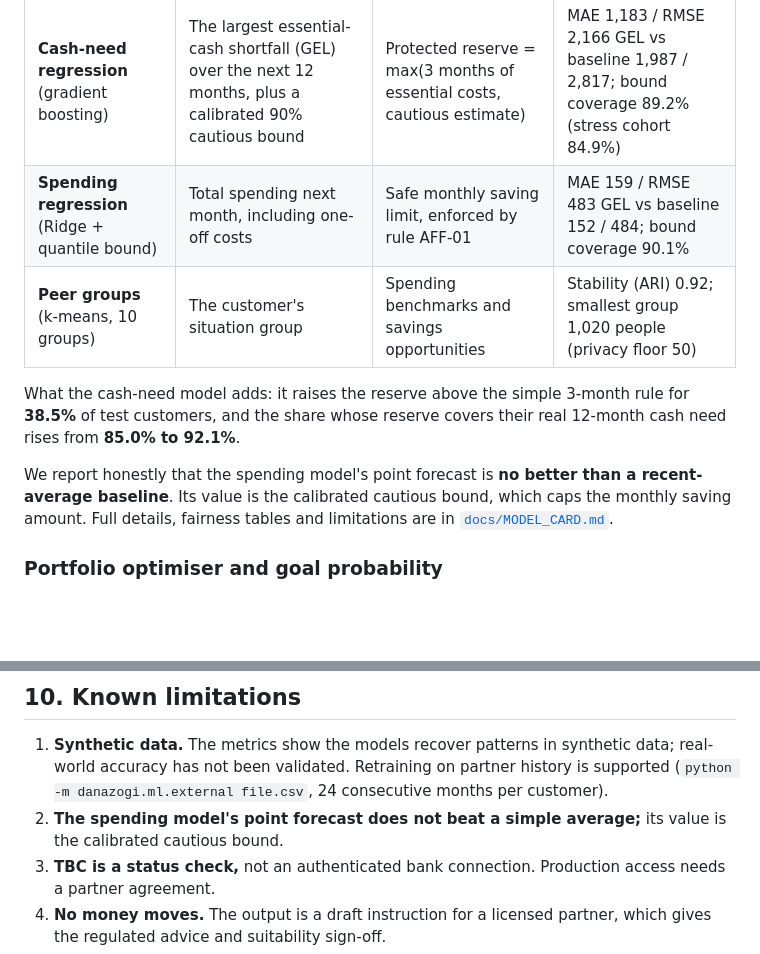
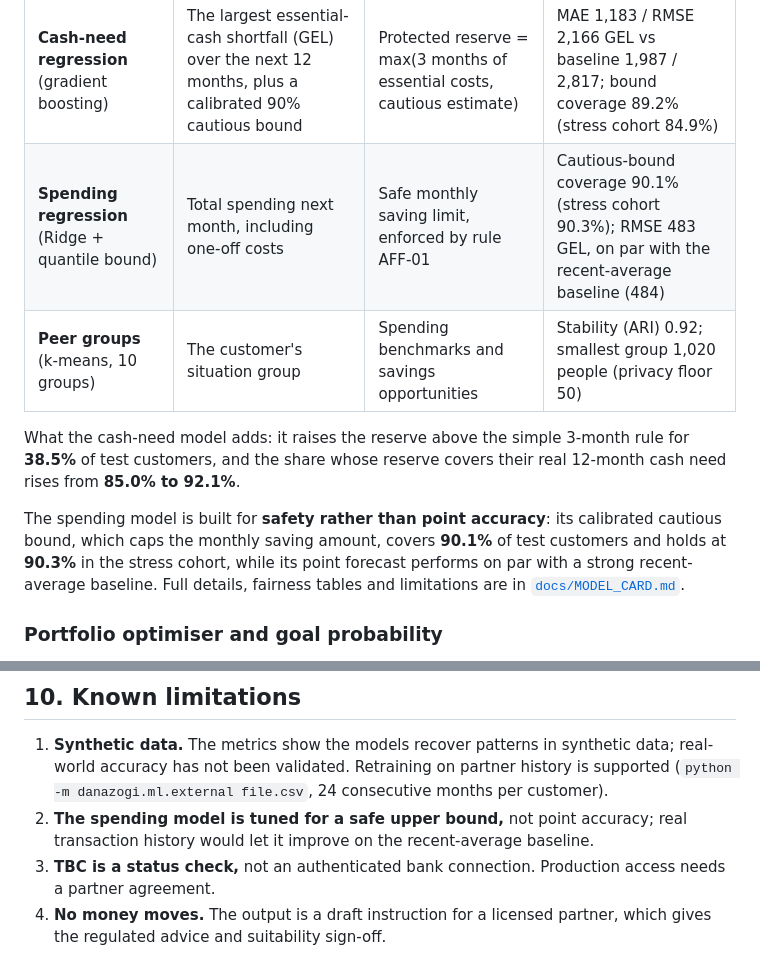
Before and after one commit to andria0506/MosaVali, a Markdown page: README.md, 2 parts joined by grey strips. GitHub-like rendering; blank space fills up the shorter version.

Commit message:
Clarify the spending model's role in the README

```diff
--- a/README.md
+++ b/README.md
@@ -210,12 +210,12 @@ All three models are trained on a **20,000-customer synthetic cohort** (24 month
 | Model | Predicts | Used for | Held-out test result |
 |---|---|---|---|
 | **Cash-need regression** (gradient boosting) | The largest essential-cash shortfall (GEL) over the next 12 months, plus a calibrated 90% cautious bound | Protected reserve = max(3 months of essential costs, cautious estimate) | MAE 1,183 / RMSE 2,166 GEL vs baseline 1,987 / 2,817; bound coverage 89.2% (stress cohort 84.9%) |
-| **Spending regression** (Ridge + quantile bound) | Total spending next month, including one-off costs | Safe monthly saving limit, enforced by rule AFF-01 | MAE 159 / RMSE 483 GEL vs baseline 152 / 484; bound coverage 90.1% |
+| **Spending regression** (Ridge + quantile bound) | Total spending next month, including one-off costs | Safe monthly saving limit, enforced by rule AFF-01 | Cautious-bound coverage 90.1% (stress cohort 90.3%); RMSE 483 GEL, on par with the recent-average baseline (484) |
 | **Peer groups** (k-means, 10 groups) | The customer's situation group | Spending benchmarks and savings opportunities | Stability (ARI) 0.92; smallest group 1,020 people (privacy floor 50) |
 
 What the cash-need model adds: it raises the reserve above the simple 3-month rule for **38.5%** of test customers, and the share whose reserve covers their real 12-month cash need rises from **85.0% to 92.1%**.
 
-We report honestly that the spending model's point forecast is **no better than a recent-average baseline**. Its value is the calibrated cautious bound, which caps the monthly saving amount. Full details, fairness tables and limitations are in [`docs/MODEL_CARD.md`](docs/MODEL_CARD.md).
+The spending model is built for **safety rather than point accuracy**: its calibrated cautious bound, which caps the monthly saving amount, covers **90.1%** of test customers and holds at **90.3%** in the stress cohort, while its point forecast performs on par with a strong recent-average baseline. Full details, fairness tables and limitations are in [`docs/MODEL_CARD.md`](docs/MODEL_CARD.md).
 
 ### Portfolio optimiser and goal probability
 
@@ -298,7 +298,7 @@ On Windows, very long FastAPI TestClient runs can occasionally crash natively. I
 ## 10. Known limitations
 
 1. **Synthetic data.** The metrics show the models recover patterns in synthetic data; real-world accuracy has not been validated. Retraining on partner history is supported (`python -m danazogi.ml.external file.csv`, 24 consecutive months per customer).
-2. **The spending model's point forecast does not beat a simple average;** its value is the calibrated cautious bound.
+2. **The spending model is tuned for a safe upper bound,** not point accuracy; real transaction history would let it improve on the recent-average baseline.
 3. **TBC is a status check,** not an authenticated bank connection. Production access needs a partner agreement.
 4. **No money moves.** The output is a draft instruction for a licensed partner, which gives the regulated advice and suitability sign-off.
 5. **Sessions are in memory.** A server restart ends them; multiple server instances would need a shared store.
```
